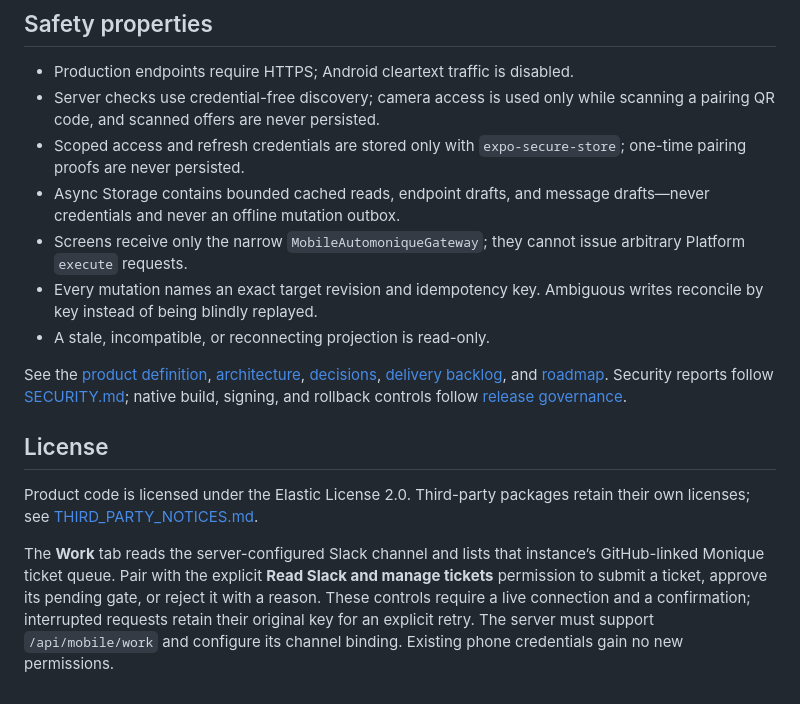
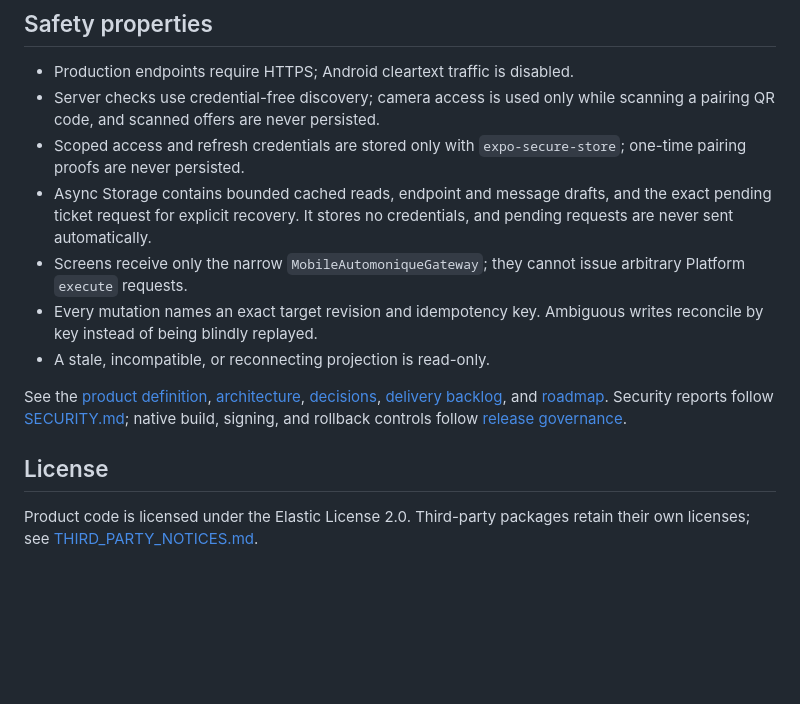
Before and after one commit to bext-stack/automonique-mobile, a Markdown page: README.md, the part around one of its changes. Rendered like a GitHub page; blank space fills up the shorter version.

```diff
--- a/README.md
+++ b/README.md
@@ -134,8 +146,9 @@ local exports do not claim that signed device binaries or store releases exist.
   scanning a pairing QR code, and scanned offers are never persisted.
 - Scoped access and refresh credentials are stored only with
   `expo-secure-store`; one-time pairing proofs are never persisted.
-- Async Storage contains bounded cached reads, endpoint drafts, and message
-  drafts—never credentials and never an offline mutation outbox.
+- Async Storage contains bounded cached reads, endpoint and message drafts,
+  and the exact pending ticket request for explicit recovery. It stores no
+  credentials, and pending requests are never sent automatically.
 - Screens receive only the narrow `MobileAutomoniqueGateway`; they cannot issue
   arbitrary Platform `execute` requests.
 - Every mutation names an exact target revision and idempotency key. Ambiguous
@@ -152,11 +165,3 @@ controls follow [release governance](docs/release-governance.md).
 
 Product code is licensed under the Elastic License 2.0. Third-party packages
 retain their own licenses; see [THIRD_PARTY_NOTICES.md](THIRD_PARTY_NOTICES.md).
-
-The **Work** tab reads the server-configured Slack channel and lists that
-instance’s GitHub-linked Monique ticket queue. Pair with the explicit
-**Read Slack and manage tickets** permission to submit a ticket, approve its
-pending gate, or reject it with a reason. These controls require a live
-connection and a confirmation; interrupted requests retain their original key
-for an explicit retry. The server must support `/api/mobile/work` and configure
-its channel binding. Existing phone credentials gain no new permissions.
```
Also changed, not shown: other parts of README.md (+23 -11 lines), docs/connect-existing-server.md (+27 -1 lines).
